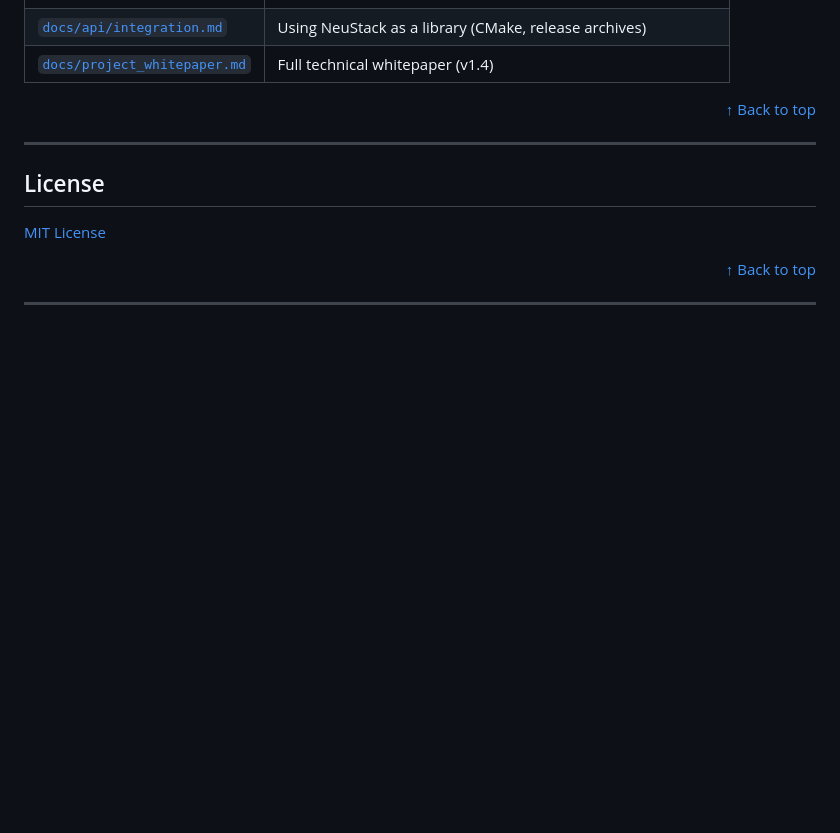
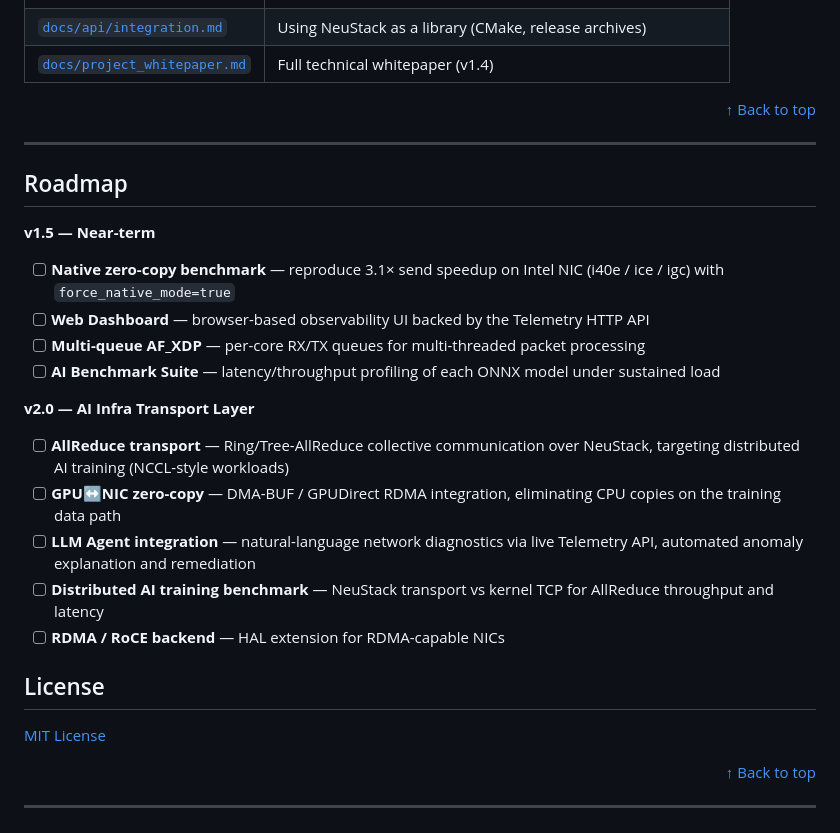
Before and after one commit to bakabaka999/NeuStack, a Markdown page: README.md, the part around the change. GitHub-like rendering; blank space fills up the shorter version.

```diff
--- a/README.md
+++ b/README.md
@@ -445,6 +445,23 @@ NeuStack/
 
 ---
 
+## Roadmap
+
+**v1.5 — Near-term**
+
+- [ ] **Native zero-copy benchmark** — reproduce 3.1× send speedup on Intel NIC (i40e / ice / igc) with `force_native_mode=true`
+- [ ] **Web Dashboard** — browser-based observability UI backed by the Telemetry HTTP API
+- [ ] **Multi-queue AF_XDP** — per-core RX/TX queues for multi-threaded packet processing
+- [ ] **AI Benchmark Suite** — latency/throughput profiling of each ONNX model under sustained load
+
+**v2.0 — AI Infra Transport Layer**
+
+- [ ] **AllReduce transport** — Ring/Tree-AllReduce collective communication over NeuStack, targeting distributed AI training (NCCL-style workloads)
+- [ ] **GPU↔NIC zero-copy** — DMA-BUF / GPUDirect RDMA integration, eliminating CPU copies on the training data path
+- [ ] **LLM Agent integration** — natural-language network diagnostics via live Telemetry API, automated anomaly explanation and remediation
+- [ ] **Distributed AI training benchmark** — NeuStack transport vs kernel TCP for AllReduce throughput and latency
+- [ ] **RDMA / RoCE backend** — HAL extension for RDMA-capable NICs
+
 ## License
 
 [MIT License](LICENSE)
```
Also changed, not shown: README.zh-CN.md (+21 -0 lines).
